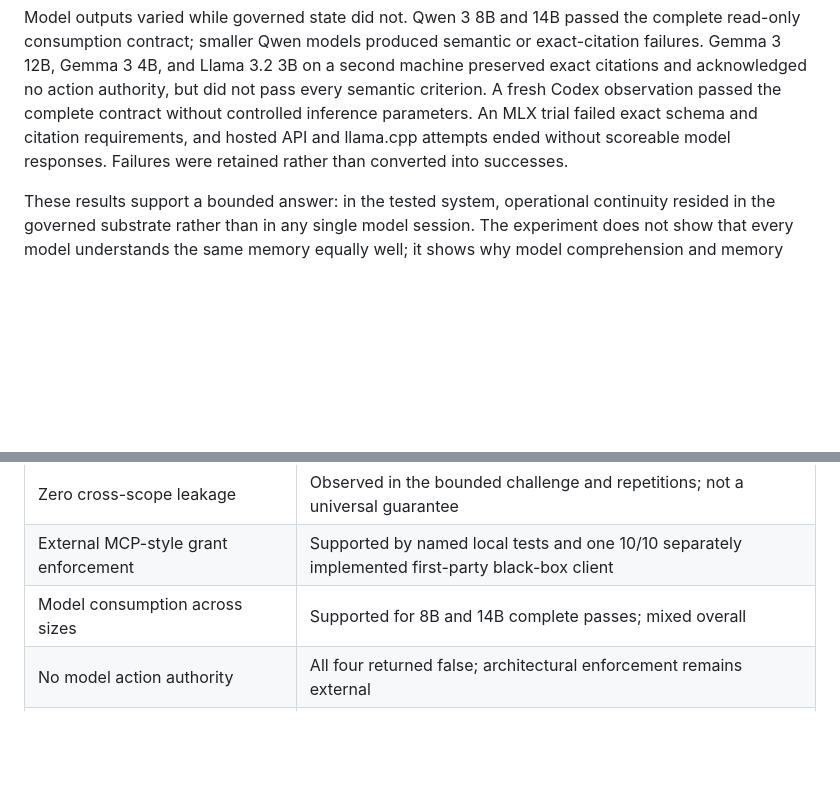
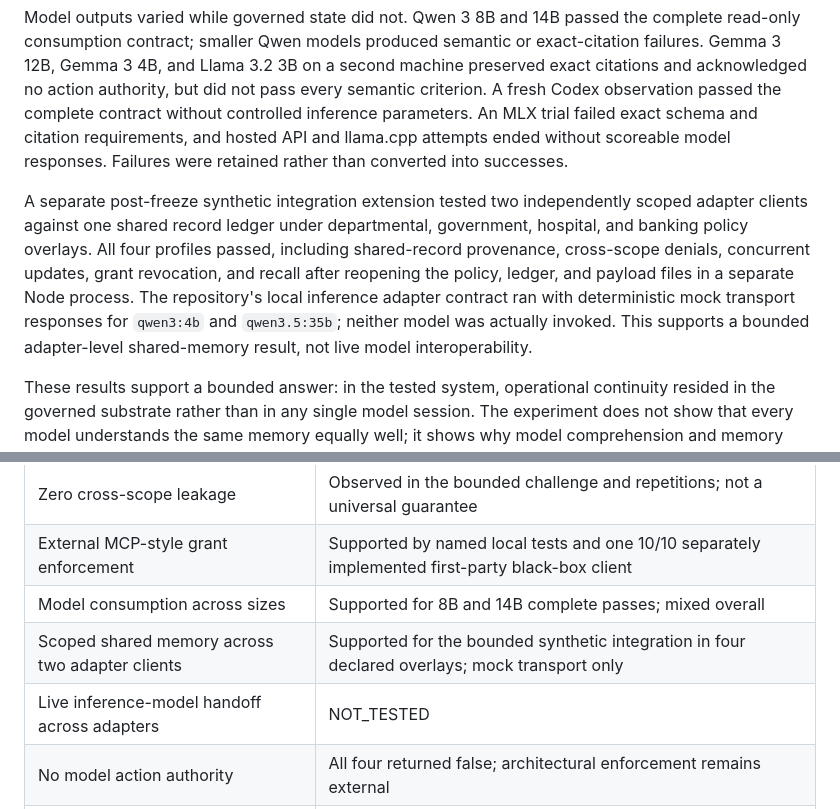
Before and after one commit to brandenlaskowski7-bot/cortex-adi-research, a Markdown page: papers/paper-6/MANUSCRIPT.md, 2 parts joined by grey strips. GitHub-like rendering; blank space fills up the shorter version.

```diff
--- a/papers/paper-6/MANUSCRIPT.md
+++ b/papers/paper-6/MANUSCRIPT.md
@@ -20,6 +20,8 @@ We answer with a controlled replacement test derived from Artificial Determinist
 The tested substrate preserved its deterministic contract in 12/12 frozen fixtures, 23/23 unchanged kernel tests, and 13/13 security-boundary tests. In the core cross-client challenge, all three governed records and 3/3 provenance pointers survived encrypted restart, a different read-only client recovered them, zero cross-scope leaks were observed, and the audit chain verified. Three separately recorded restart repetitions produced the same continuity result. A separately implemented first-party black-box client passed 10/10 contract checks; a bounded 50-client run completed 900/900 staged retrieval operations and 50/50 post-restart recoveries; and a 25-case adversarial suite recorded zero unauthorized effects.
 
 Model outputs varied while governed state did not. Qwen 3 8B and 14B passed the complete read-only consumption contract; smaller Qwen models produced semantic or exact-citation failures. Gemma 3 12B, Gemma 3 4B, and Llama 3.2 3B on a second machine preserved exact citations and acknowledged no action authority, but did not pass every semantic criterion. A fresh Codex observation passed the complete contract without controlled inference parameters. An MLX trial failed exact schema and citation requirements, and hosted API and llama.cpp attempts ended without scoreable model responses. Failures were retained rather than converted into successes.
+
+A separate post-freeze synthetic integration extension tested two independently scoped adapter clients against one shared record ledger under departmental, government, hospital, and banking policy overlays. All four profiles passed, including shared-record provenance, cross-scope denials, concurrent updates, grant revocation, and recall after reopening the policy, ledger, and payload files in a separate Node process. The repository's local inference adapter contract ran with deterministic mock transport responses for `qwen3:4b` and `qwen3.5:35b`; neither model was actually invoked. This supports a bounded adapter-level shared-memory result, not live model interoperability.
 
 These results support a bounded answer: in the tested system, operational continuity resided in the governed substrate rather than in any single model session. The experiment does not show that every model understands the same memory equally well; it shows why model comprehension and memory authority must be different variables. This is the central strength of ADI demonstrated at the memory layer: probabilistic reasoning may change or fail while deterministic authority, provenance, and continuity remain stable. Cortex Continuum Benchmark v1 publishes the falsification contract for external evaluation. Production readiness, security certification, universal provider portability, and independent replication are not established.
 
@@ -471,6 +505,8 @@ The public research manuscript and released companion materials are prepared for
 | Zero cross-scope leakage | Observed in the bounded challenge and repetitions; not a universal guarantee |
 | External MCP-style grant enforcement | Supported by named local tests and one 10/10 separately implemented first-party black-box client |
 | Model consumption across sizes | Supported for 8B and 14B complete passes; mixed overall |
+| Scoped shared memory across two adapter clients | Supported for the bounded synthetic integration in four declared overlays; mock transport only |
+| Live inference-model handoff across adapters | NOT_TESTED |
 | No model action authority | All four returned false; architectural enforcement remains external |
 | Second-machine/OS/family execution | Demonstrated for three post-freeze Dell trials across Gemma 3 and Llama 3.2 |
 | Successful cross-family semantic portability | NOT_ESTABLISHED; no Dell model passed every criterion |
```
Also changed, not shown: other parts of papers/paper-6/MANUSCRIPT.md (+34 -2 lines).
